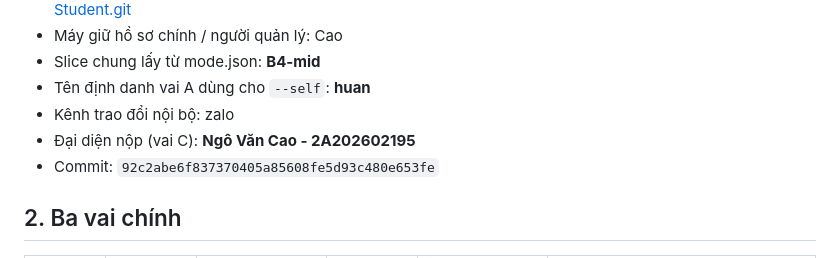
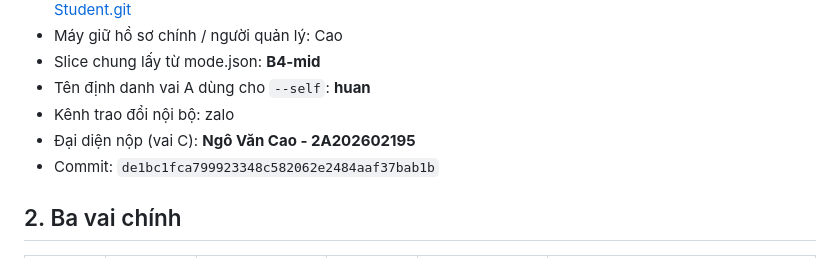
Before and after one commit to caongo2004/K4-Day11-NgoVanCao-2A202602195-SVM360-Fisheye-Lab-Student, a Markdown page: TEAMMATES.md, the part around the change. Rendered like a GitHub page.

Commit message:
Record final submission commit

```diff
--- a/TEAMMATES.md
+++ b/TEAMMATES.md
@@ -10,7 +10,7 @@
 - Tên định danh vai A dùng cho `--self`: **huan**
 - Kênh trao đổi nội bộ: zalo
 - Đại diện nộp (vai C): **Ngô Văn Cao - 2A202602195**
-- Commit: `92c2abe6f837370405a85608fe5d93c480e653fe`
+- Commit: `de1bc1fca799923348c582062e2484aaf37bab1b`
 
 ## 2. Ba vai chính
 
```
